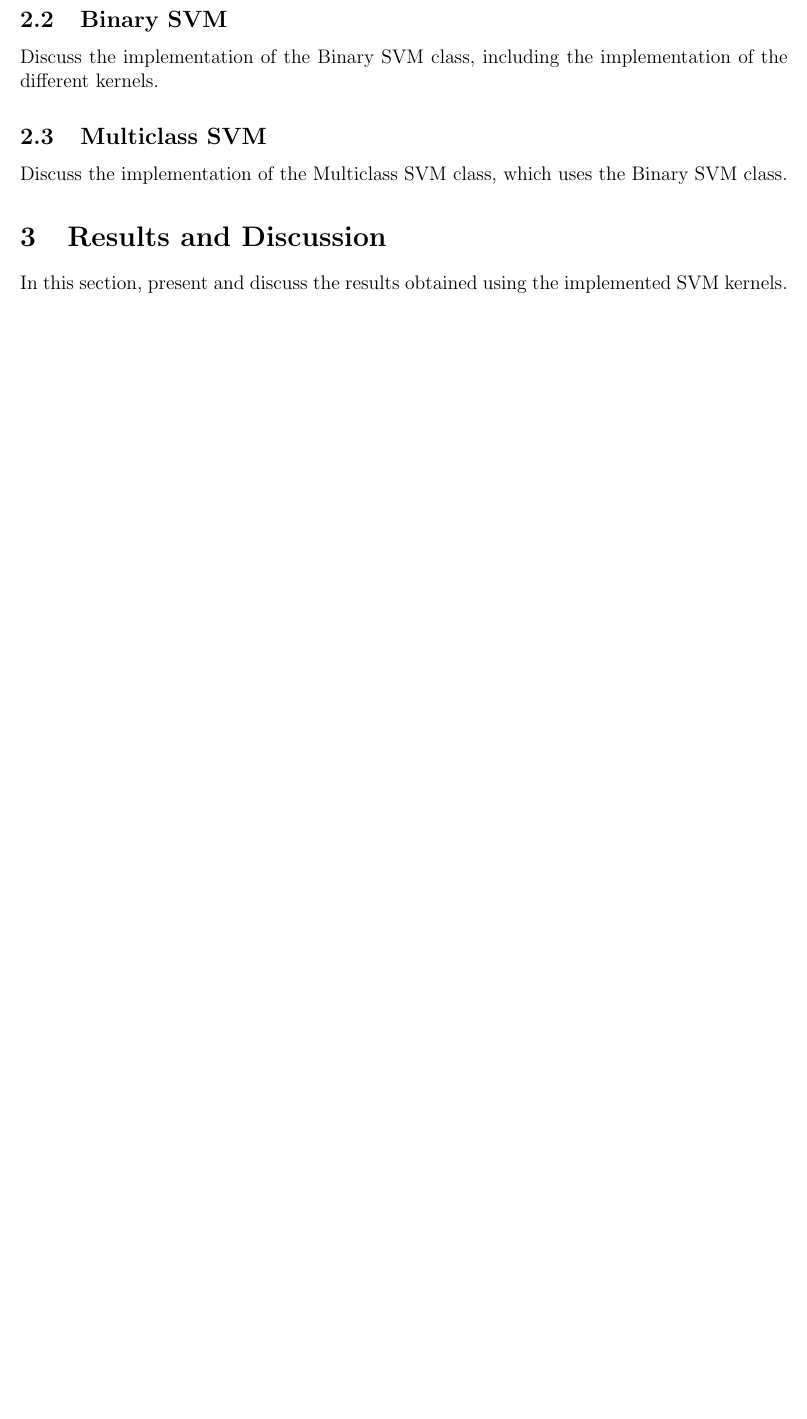
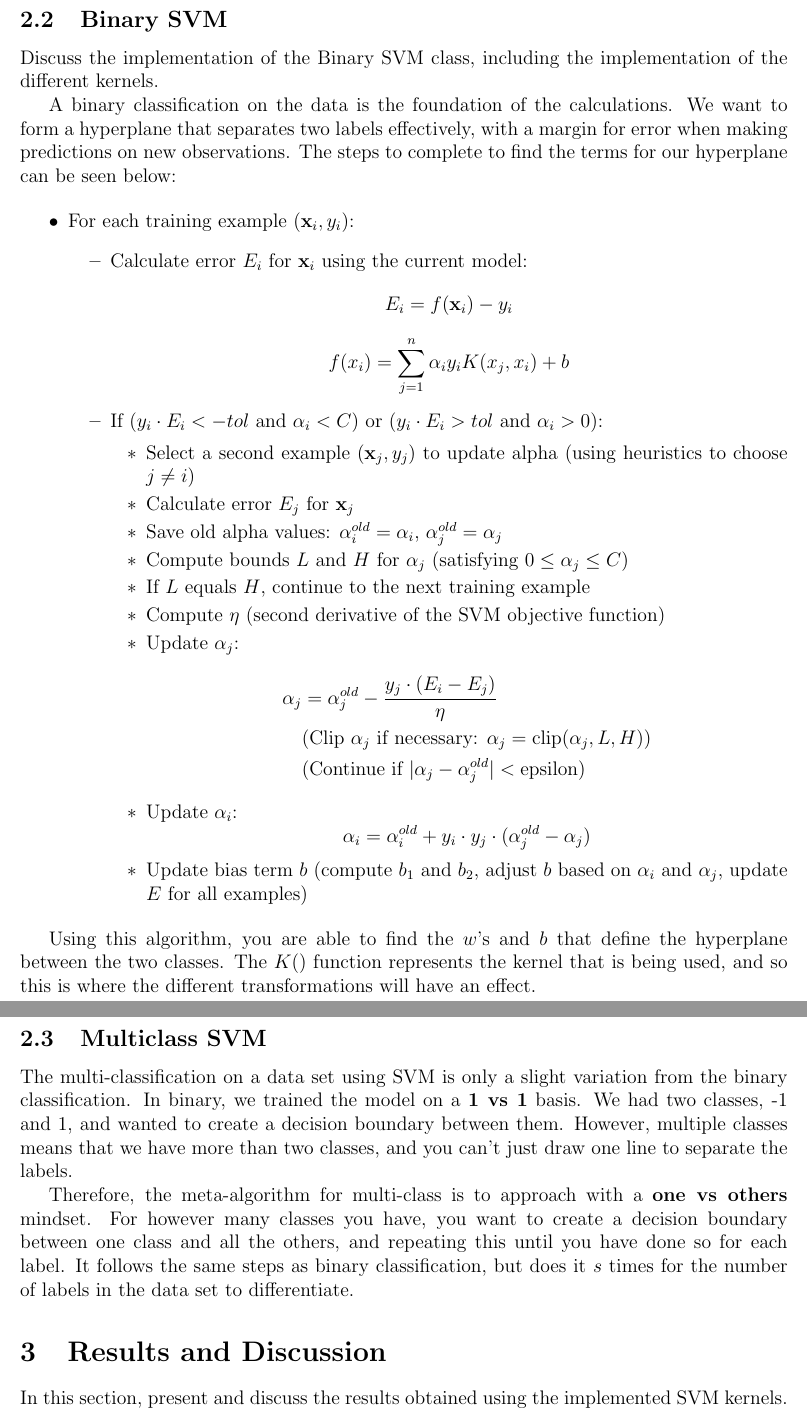
Before and after one commit to austinlackey/svm-kernels, a LaTeX paper (Paper/paper.tex): part of page 3 of 4 before the commit and two parts of pages 4 and 5 of 5 after it, the two joined at a grey line, cut so that both start at the same text, the shorter picture padded with empty space. Compiled offline with pdfLaTeX.

Commit message:
Methodology Section Complete

```diff
--- a/Paper/paper.tex
+++ b/Paper/paper.tex
@@ -1,3 +1,4 @@
+\documentclass[12pt]{article}
 \documentclass[12pt]{article}
 \usepackage{hyperref}
 \usepackage{authblk}
@@ -108,10 +121,47 @@ We implemented four different kernel functions which are listed below.
 \subsection{Binary SVM}
 Discuss the implementation of the Binary SVM class, including the implementation of the different kernels.
 
+A binary classification on the data is the foundation of the calculations. We want to form a hyperplane that separates two labels effectively, with a margin for error when making predictions on new observations. The steps to complete to find the terms for our hyperplane can be seen below:
 
+\begin{itemize}
+    \item For each training example $(\mathbf{x}_i, y_i)$:
+    \begin{itemize}
+        \item Calculate error $E_i$ for $\mathbf{x}_i$ using the current model:
+        \begin{equation*}
+            E_i = f(\mathbf{x}_i) - y_i
+        \end{equation*}
+        \begin{equation*}
+            f(x_i) = \sum_{j=1}^n \alpha_i y_i K (x_j,x_i) + b
+        \end{equation*}
+        \item If $(y_i \cdot E_i < -tol \text{ and } \alpha_i < C)$ or $(y_i \cdot E_i > tol \text{ and } \alpha_i > 0)$:
+        \begin{itemize}
+            \item Select a second example $(\mathbf{x}_j, y_j)$ to update alpha (using heuristics to choose $j \neq i$)
+            \item Calculate error $E_j$ for $\mathbf{x}_j$
+            \item Save old alpha values: $\alpha_i^{old} = \alpha_i$, $\alpha_j^{old} = \alpha_j$
+            \item Compute bounds $L$ and $H$ for $\alpha_j$ (satisfying $0 \leq \alpha_j \leq C$)
+            \item If $L$ equals $H$, continue to the next training example
+            \item Compute $\eta$ (second derivative of the SVM objective function)
+            \item Update $\alpha_j$:
+            \begin{align*}
+                \alpha_j &= \alpha_j^{old} - \frac{y_j \cdot (E_i - E_j)}{\eta} \\
+                &\text{(Clip $\alpha_j$ if necessary: $\alpha_j = \text{clip}(\alpha_j, L, H)$)} \\
+                &\text{(Continue if $|\alpha_j - \alpha_j^{old}| < \text{epsilon}$)}
+            \end{align*}
+            \item Update $\alpha_i$:
+            \begin{equation*}
+                \alpha_i = \alpha_i^{old} + y_i \cdot y_j \cdot (\alpha_j^{old} - \alpha_j)
+            \end{equation*}
+            \item Update bias term $b$ (compute $b_1$ and $b_2$, adjust $b$ based on $\alpha_i$ and $\alpha_j$, update $E$ for all examples)
+        \end{itemize}
+    \end{itemize}
+\end{itemize}
+
+Using this algorithm, you are able to find the $w$'s and $b$ that define the hyperplane between the two classes. The $K()$ function represents the kernel that is being used, and so this is where the different transformations will have an effect.
 
 \subsection{Multiclass SVM}
-Discuss the implementation of the Multiclass SVM class, which uses the Binary SVM class.
+The multi-classification on a data set using SVM is only a slight variation from the binary classification. In binary, we trained the model on a \textbf{1 vs 1} basis. We had two classes, -1 and 1, and wanted to create a decision boundary between them. However, multiple classes means that we have more than two classes, and you can't just draw one line to separate the labels.
+
+Therefore, the meta-algorithm for multi-class is to approach with a \textbf{one vs others} mindset. For however many classes you have, you want to create a decision boundary between one class and all the others, and repeating this until you have done so for each label. It follows the same steps as binary classification, but does it $s$ times for the number of labels in the data set to differentiate.
 
 \section{Results and Discussion}
 In this section, present and discuss the results obtained using the implemented SVM kernels.
```
Also changed, not shown: Paper/paper.tex (18 more changed lines).
